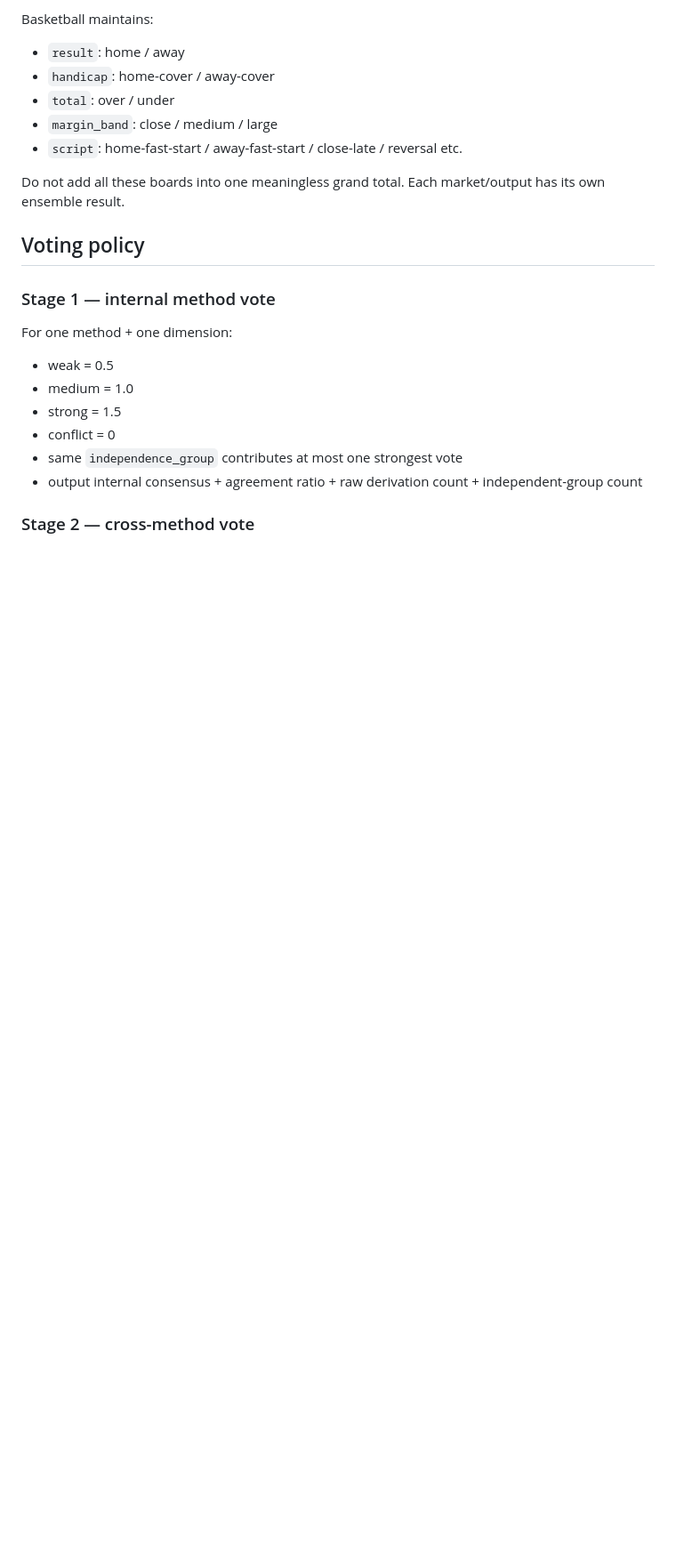
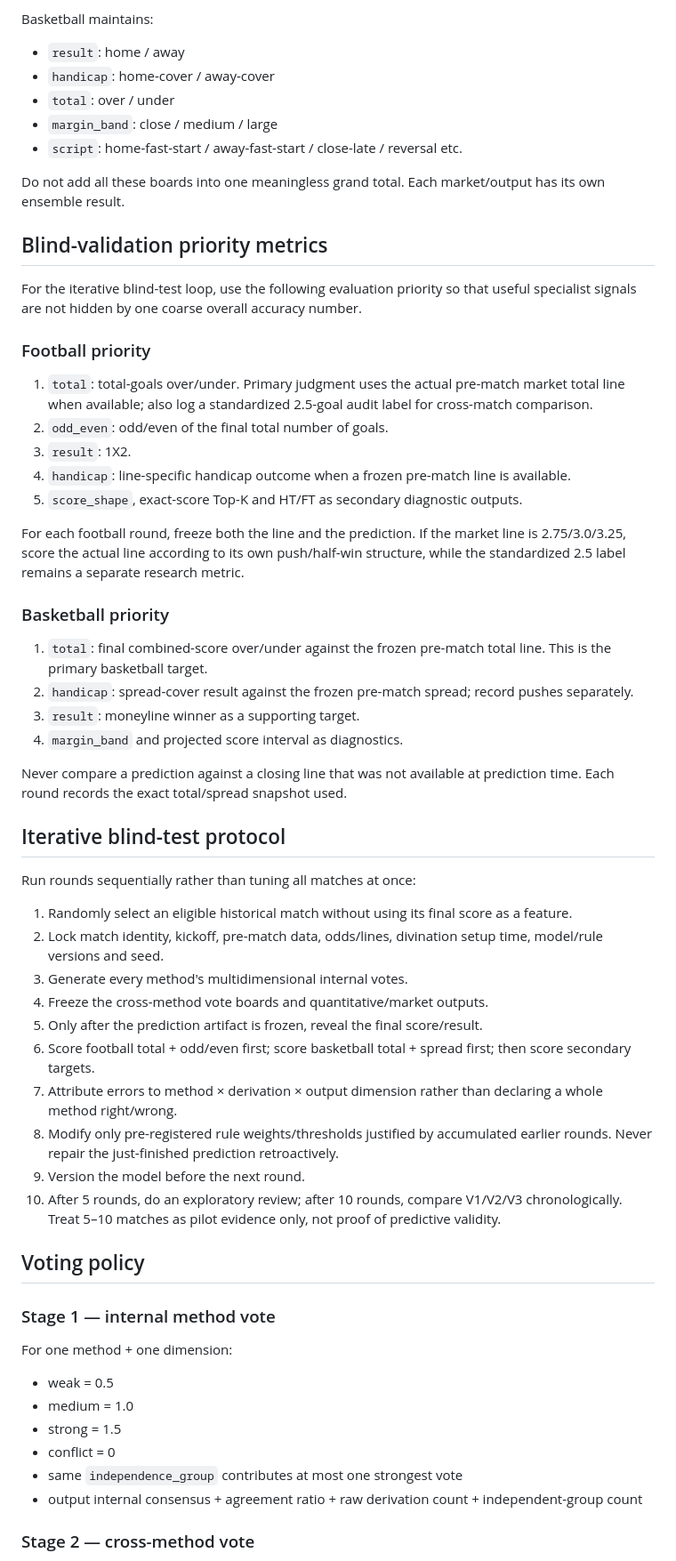
Before and after one commit to abe618-ops/shuiwushiplus, a Markdown page: sports-zhouyi-v2/SKILL.md, the part around one of its changes. Shown at 89% size. Rendered like a GitHub page; blank space fills up the shorter version.

Commit message:
Prioritize football totals/odd-even and basketball totals/spread in blind validation

```diff
--- a/sports-zhouyi-v2/SKILL.md
+++ b/sports-zhouyi-v2/SKILL.md
@@ -108,6 +108,42 @@ Basketball maintains:
 
 Do not add all these boards into one meaningless grand total. Each market/output has its own ensemble result.
 
+## Blind-validation priority metrics
+
+For the iterative blind-test loop, use the following evaluation priority so that useful specialist signals are not hidden by one coarse overall accuracy number.
+
+### Football priority
+1. `total`: total-goals over/under. Primary judgment uses the actual pre-match market total line when available; also log a standardized 2.5-goal audit label for cross-match comparison.
+2. `odd_even`: odd/even of the final total number of goals.
+3. `result`: 1X2.
+4. `handicap`: line-specific handicap outcome when a frozen pre-match line is available.
+5. `score_shape`, exact-score Top-K and HT/FT as secondary diagnostic outputs.
+
+For each football round, freeze both the line and the prediction. If the market line is 2.75/3.0/3.25, score the actual line according to its own push/half-win structure, while the standardized 2.5 label remains a separate research metric.
+
+### Basketball priority
+1. `total`: final combined-score over/under against the frozen pre-match total line. This is the primary basketball target.
+2. `handicap`: spread-cover result against the frozen pre-match spread; record pushes separately.
+3. `result`: moneyline winner as a supporting target.
+4. `margin_band` and projected score interval as diagnostics.
+
+Never compare a prediction against a closing line that was not available at prediction time. Each round records the exact total/spread snapshot used.
+
+## Iterative blind-test protocol
+
+Run rounds sequentially rather than tuning all matches at once:
+
+1. Randomly select an eligible historical match without using its final score as a feature.
+2. Lock match identity, kickoff, pre-match data, odds/lines, divination setup time, model/rule versions and seed.
+3. Generate every method's multidimensional internal votes.
+4. Freeze the cross-method vote boards and quantitative/market outputs.
+5. Only after the prediction artifact is frozen, reveal the final score/result.
+6. Score football total + odd/even first; score basketball total + spread first; then score secondary targets.
+7. Attribute errors to method × derivation × output dimension rather than declaring a whole method right/wrong.
+8. Modify only pre-registered rule weights/thresholds justified by accumulated earlier rounds. Never repair the just-finished prediction retroactively.
+9. Version the model before the next round.
+10. After 5 rounds, do an exploratory review; after 10 rounds, compare V1/V2/V3 chronologically. Treat 5–10 matches as pilot evidence only, not proof of predictive validity.
+
 ## Voting policy
 
 ### Stage 1 — internal method vote
```
Also changed, not shown: other parts of sports-zhouyi-v2/SKILL.md (+4 -3 lines).
